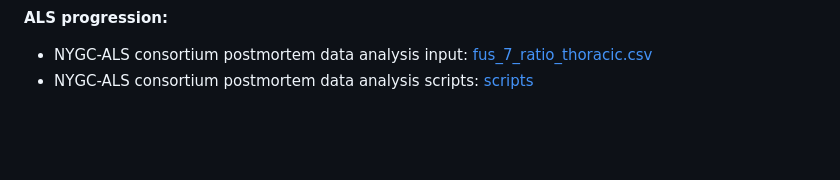
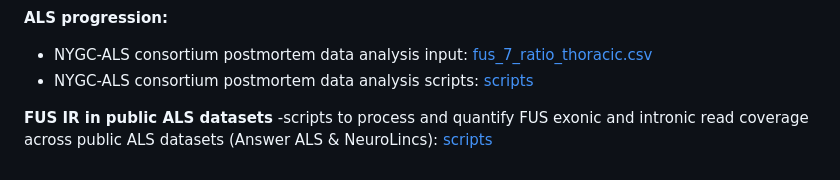
Before and after one commit to itsyiranwang/FUS_IR_ASO, a Markdown page: README.md, the part around the change. Rendered like a GitHub page; blank space fills up the shorter version.

Commit message:
Update README with FUS IR dataset processing scripts
Added section for FUS IR in public ALS datasets.

```diff
--- a/README.md
+++ b/README.md
@@ -46,3 +46,6 @@ _See relative study accession codes to access previously published TDP-43 iCLIP
 **ALS progression:**
 - NYGC-ALS consortium postmortem data analysis input: [fus_7_ratio_thoracic.csv](https://github.com/itsyiranwang/FUS_IR_ASO/blob/main/postmortem-analysis/input_files/fus_7_ratio_thoracic.csv)
 - NYGC-ALS consortium postmortem data analysis scripts: [scripts](https://github.com/itsyiranwang/FUS_IR_ASO/tree/main/postmortem-analysis/scripts)
+
+**FUS IR in public ALS datasets**
+-scripts to process and quantify FUS exonic and intronic read coverage across public ALS datasets (Answer ALS & NeuroLincs): [scripts](public_data)
```
